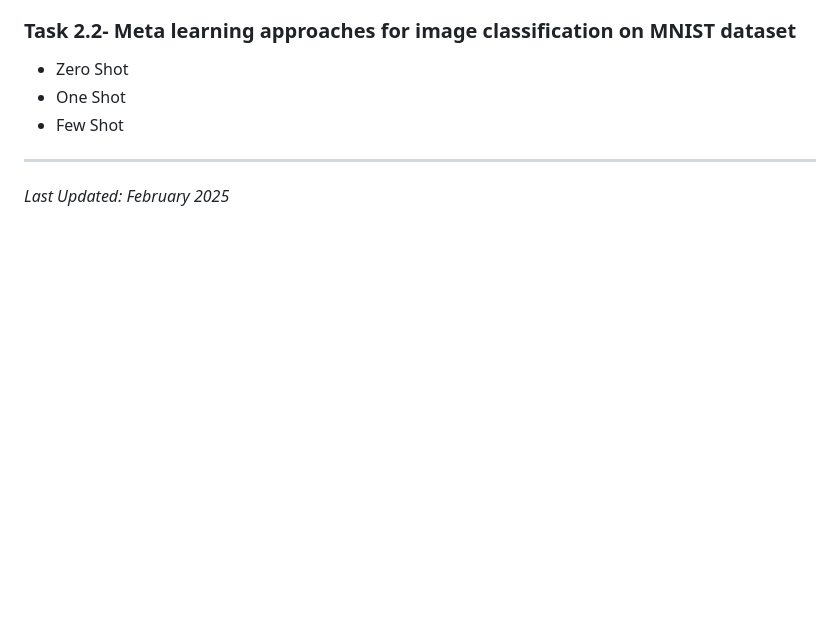
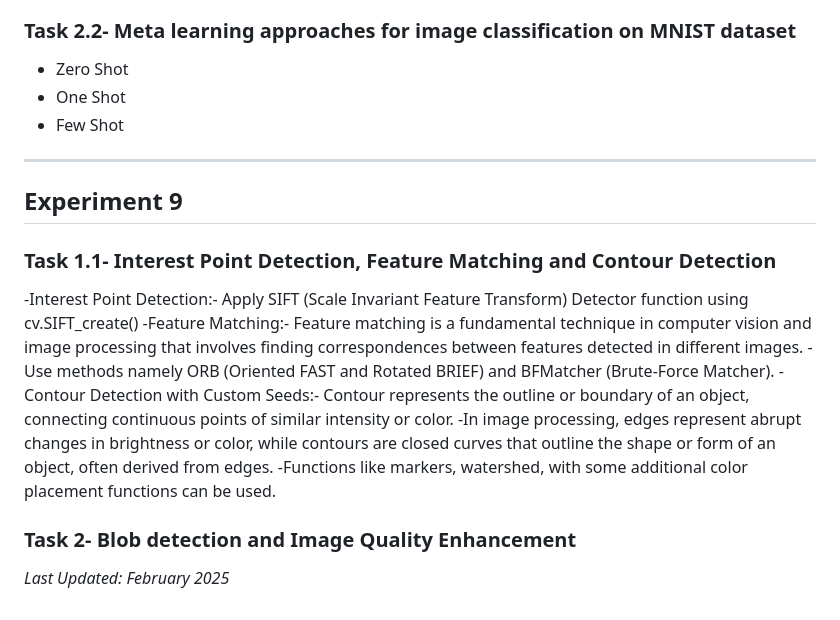
Before and after one commit to srivastavask/cvlab-ai, a Markdown page: README.md, the part around the change. Drawn GitHub-style; blank space fills up the shorter version.

```diff
--- a/README.md
+++ b/README.md
@@ -189,4 +189,15 @@ About MNIST :-
 - Few Shot
 ---
 
+## Experiment 9
+### Task 1.1- Interest Point Detection, Feature Matching and Contour Detection
+-Interest Point Detection:-  Apply SIFT (Scale Invariant Feature Transform) Detector function using cv.SIFT_create()
+-Feature Matching:- Feature matching is a fundamental technique in computer vision and image processing that involves finding correspondences between features detected in different images.
+-Use methods namely ORB (Oriented FAST and Rotated BRIEF) and BFMatcher (Brute-Force Matcher).
+-Contour Detection with Custom Seeds:- Contour represents the outline or boundary of an object, connecting continuous points of similar intensity or color.
+-In image processing, edges represent abrupt changes in brightness or color, while contours are closed curves that outline the shape or form of an object, often derived from edges.
+-Functions like markers, watershed, with some additional color placement functions can be used.
+
+### Task 2- Blob detection and Image Quality Enhancement
+
 *Last Updated: February 2025*
```
